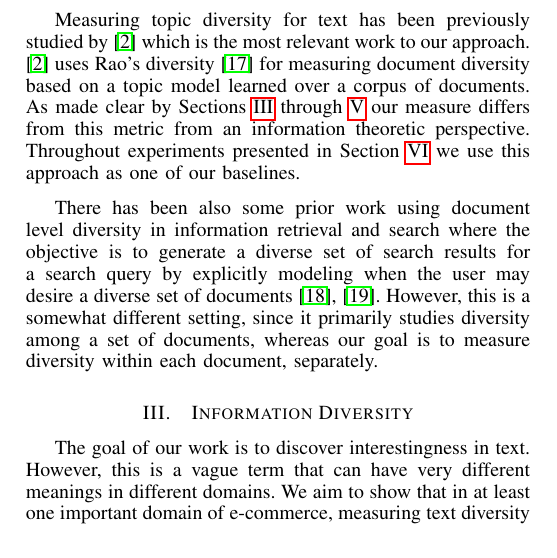
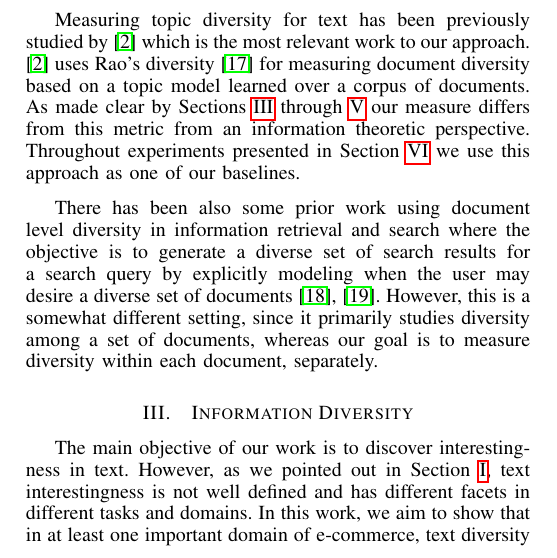
Before and after one commit to khashayar0213/interestingness-tech2014, a LaTeX paper (icdm2015/interestingness.tex, which reads icdm2015/information-diversity.tex): part of one column of page 2 of 10, cut so that both start at the same text. Compiled offline with pdfLaTeX.

Commit message:
more revisions

```diff
--- a/icdm2015/information-diversity.tex
+++ b/icdm2015/information-diversity.tex
@@ -1,12 +1,9 @@
-The goal of our work is to discover interestingness in text. However,
-this is a vague term that can have very different meanings in different
-domains. We aim to show that in at least one important domain of
-e-commerce, measuring text diversity can be used as a good proxy for
+The main objective of our work is to discover interestingness in text. However,
+as we pointed out in Section~\ref{sec:introduction}, text interestingness is not well defined and has different facets in different tasks and domains. In this work, we aim to show that in at least one important domain of e-commerce, text diversity can be used as a good proxy for
 product interestingness. This does not mean that any diverse text is
 expected to be interesting, but rather that a high diversity score in
 a product is a good indicator of interestingness. However, we found
-that none of the existing
-document diversity measures worked well in this setting. We believe
+that none of the existing document diversity measures worked well in this setting. We believe
 that the primary reason for this is that the amount of useful textual
 data for each product is often too small to be treated as a document.
 In this section, we propose a new way of measuring diversity, that is
```
